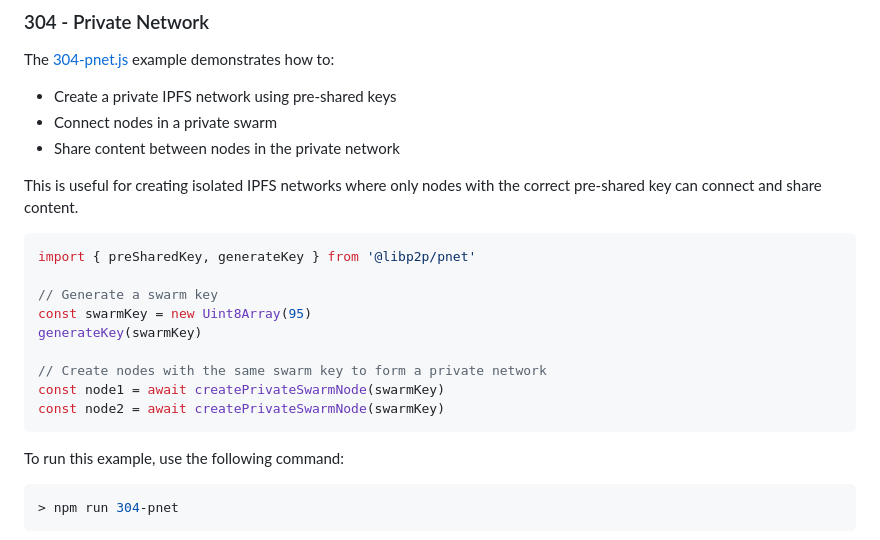
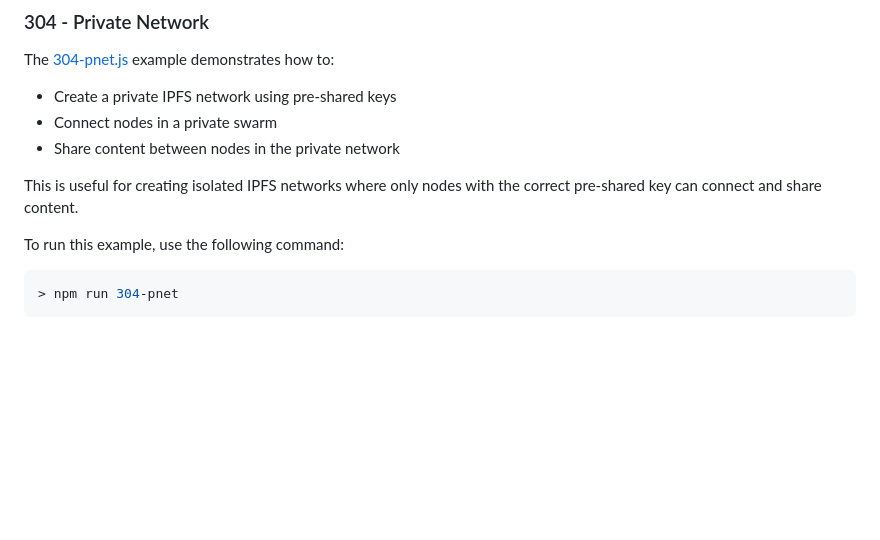
Before and after one commit to ipfs-examples/helia-examples, a Markdown page: examples/helia-101/README.md, the part around the change. Rendered like a GitHub page; blank space fills up the shorter version.

Commit message:
docs: remove code snippet from readme

````diff
--- a/examples/helia-101/README.md
+++ b/examples/helia-101/README.md
@@ -309,18 +309,6 @@ The [304-pnet.js](./304-pnet.js) example demonstrates how to:
 
 This is useful for creating isolated IPFS networks where only nodes with the correct pre-shared key can connect and share content.
 
-```js
-import { preSharedKey, generateKey } from '@libp2p/pnet'
-
-// Generate a swarm key
-const swarmKey = new Uint8Array(95)
-generateKey(swarmKey)
-
-// Create nodes with the same swarm key to form a private network
-const node1 = await createPrivateSwarmNode(swarmKey)
-const node2 = await createPrivateSwarmNode(swarmKey)
-```
-
 To run this example, use the following command:
 
 ```console
````
